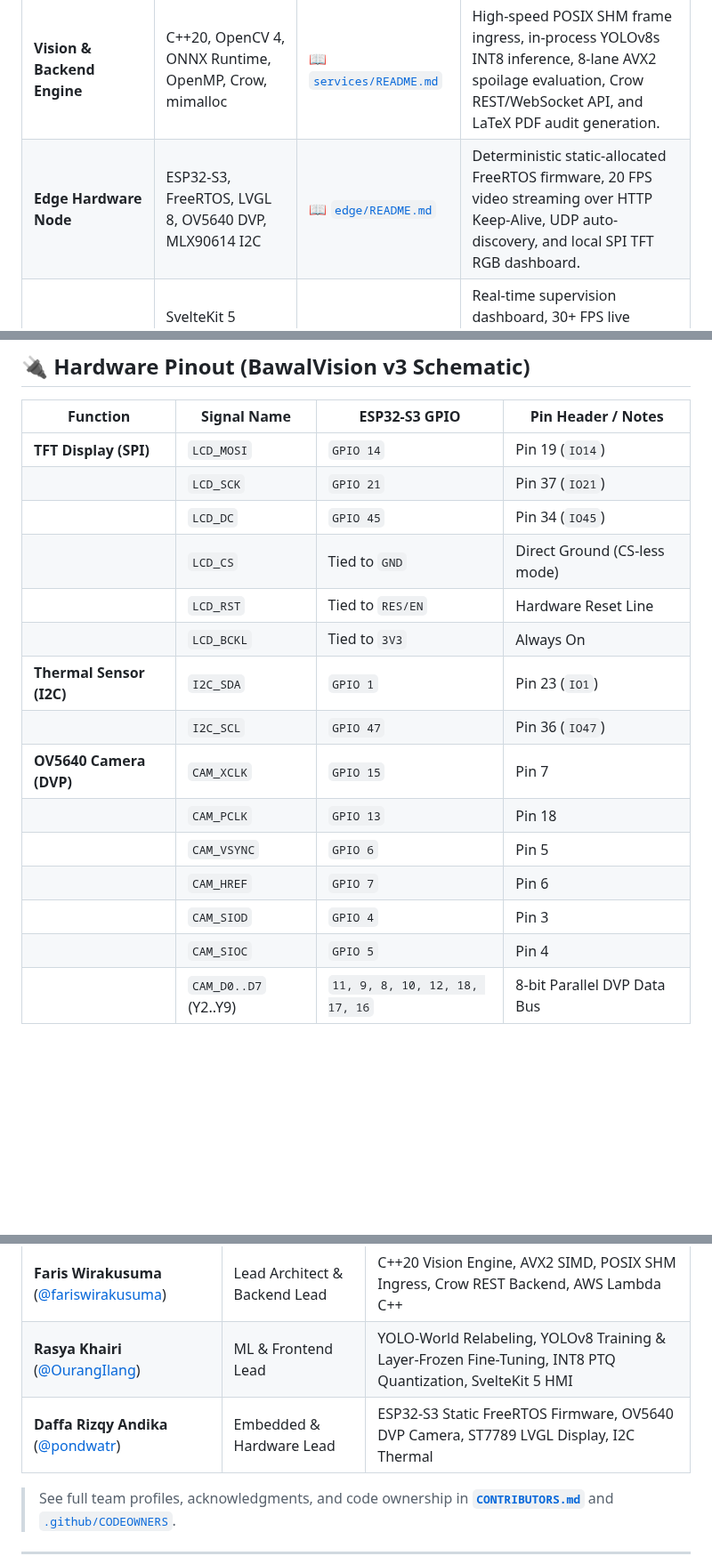
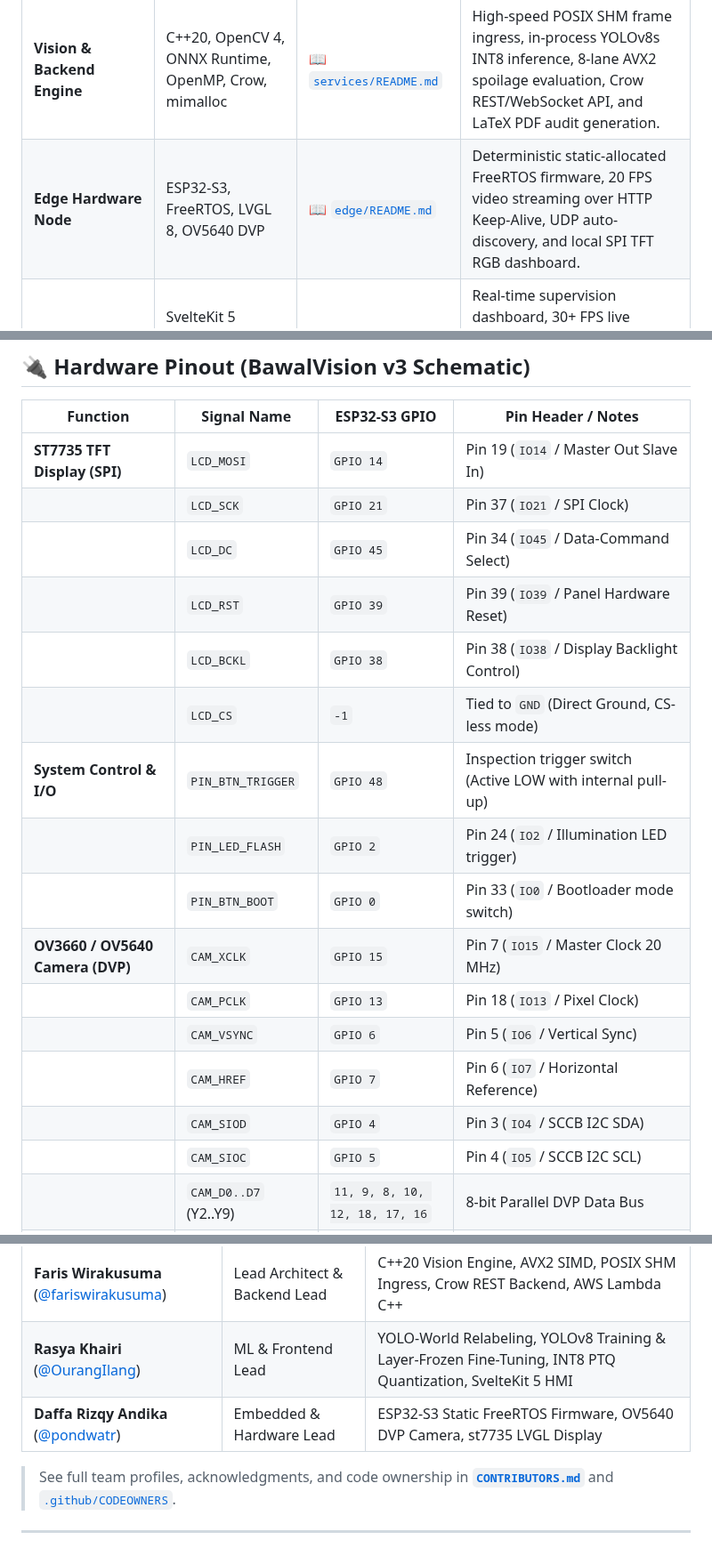
Before and after one commit to Bawaldev/BawalVision, a Markdown page: README.md, 3 parts joined by grey strips. Shown at 89% size. Rendered like a GitHub page; blank space fills up the shorter version.

```diff
--- a/README.md
+++ b/README.md
@@ -55,7 +54,7 @@ BawalVision is an edge-to-cloud automated computer vision and telemetry system d
 | Subsystem | Primary Technologies | Handbook & Documentation | Key Responsibilities |
 | :--- | :--- | :--- | :--- |
 | **Vision & Backend Engine** | C++20, OpenCV 4, ONNX Runtime, OpenMP, Crow, mimalloc | 📖 [`services/README.md`](services/README.md) | High-speed POSIX SHM frame ingress, in-process YOLOv8s INT8 inference, 8-lane AVX2 spoilage evaluation, Crow REST/WebSocket API, and LaTeX PDF audit generation. |
-| **Edge Hardware Node** | ESP32-S3, FreeRTOS, LVGL 8, OV5640 DVP, MLX90614 I2C | 📖 [`edge/README.md`](edge/README.md) | Deterministic static-allocated FreeRTOS firmware, 20 FPS video streaming over HTTP Keep-Alive, UDP auto-discovery, and local SPI TFT RGB dashboard. |
+| **Edge Hardware Node** | ESP32-S3, FreeRTOS, LVGL 8, OV5640 DVP| 📖 [`edge/README.md`](edge/README.md) | Deterministic static-allocated FreeRTOS firmware, 20 FPS video streaming over HTTP Keep-Alive, UDP auto-discovery, and local SPI TFT RGB dashboard. |
 | **Frontend Web HMI** | SvelteKit 5 (Runes), TypeScript, Vite, Tailwind CSS, DaisyUI | 📖 [`frontend/README.md`](frontend/README.md) | Real-time supervision dashboard, 30+ FPS live inspection stream, high-throughput batch ZIP uploader, interactive PDF report viewer, and USB Wi-Fi provisioning. |
 | **Machine Learning & Pipeline**| PyTorch, Ultralytics YOLOv8, ONNX, Real-ESRGAN | 📖 [`ml/README.md`](ml/README.md) | Autonomous data gathering, dHash deduplication, zero-shot YOLO-World relabeling, YOLOv8s training, layer-frozen incremental fine-tuning, and INT8 Post-Training Quantization (PTQ). |
 | **Deployment & Orchestration** | Docker Compose, PostgreSQL 16, Grafana OSS, AWS Lambda | 📖 [`deploy/README.md`](deploy/README.md) | Production Docker stack, automated PostgreSQL telemetry persistence, pre-provisioned Grafana analytics, and serverless AWS Lambda C++ container packaging. |
@@ -81,18 +80,19 @@ BawalVision is an edge-to-cloud automated computer vision and telemetry system d
 
 | Function | Signal Name | ESP32-S3 GPIO | Pin Header / Notes |
 |---|---|---|---|
-| **TFT Display (SPI)** | `LCD_MOSI` | `GPIO 14` | Pin 19 (`IO14`) |
-| | `LCD_SCK` | `GPIO 21` | Pin 37 (`IO21`) |
-| | `LCD_DC` | `GPIO 45` | Pin 34 (`IO45`) |
-| | `LCD_CS` | Tied to `GND` | Direct Ground (CS-less mode) |
-| | `LCD_RST` | Tied to `RES/EN` | Hardware Reset Line |
-| | `LCD_BCKL` | Tied to `3V3` | Always On |
-| **Thermal Sensor (I2C)** | `I2C_SDA` | `GPIO 1` | Pin 23 (`IO1`) |
-| | `I2C_SCL` | `GPIO 47` | Pin 36 (`IO47`) |
-| **OV5640 Camera (DVP)** | `CAM_XCLK` | `GPIO 15` | Pin 7 |
-| | `CAM_PCLK` | `GPIO 13` | Pin 18 |
-| | `CAM_VSYNC` | `GPIO 6` | Pin 5 |
-| | `CAM_HREF` | `GPIO 7` | Pin 6 |
-| | `CAM_SIOD` | `GPIO 4` | Pin 3 |
-| | `CAM_SIOC` | `GPIO 5` | Pin 4 |
+| **ST7735 TFT Display (SPI)** | `LCD_MOSI` | `GPIO 14` | Pin 19 (`IO14` / Master Out Slave In) |
+| | `LCD_SCK` | `GPIO 21` | Pin 37 (`IO21` / SPI Clock) |
+| | `LCD_DC` | `GPIO 45` | Pin 34 (`IO45` / Data-Command Select) |
+| | `LCD_RST` | `GPIO 39` | Pin 39 (`IO39` / Panel Hardware Reset) |
+| | `LCD_BCKL` | `GPIO 38` | Pin 38 (`IO38` / Display Backlight Control) |
+| | `LCD_CS` | `-1` | Tied to `GND` (Direct Ground, CS-less mode) |
+| **System Control & I/O** | `PIN_BTN_TRIGGER` | `GPIO 48` | Inspection trigger switch (Active LOW with internal pull-up) |
+| | `PIN_LED_FLASH` | `GPIO 2` | Pin 24 (`IO2` / Illumination LED trigger) |
+| | `PIN_BTN_BOOT` | `GPIO 0` | Pin 33 (`IO0` / Bootloader mode switch) |
+| **OV3660 / OV5640 Camera (DVP)** | `CAM_XCLK` | `GPIO 15` | Pin 7 (`IO15` / Master Clock 20 MHz) |
+| | `CAM_PCLK` | `GPIO 13` | Pin 18 (`IO13` / Pixel Clock) |
+| | `CAM_VSYNC` | `GPIO 6` | Pin 5 (`IO6` / Vertical Sync) |
+| | `CAM_HREF` | `GPIO 7` | Pin 6 (`IO7` / Horizontal Reference) |
+| | `CAM_SIOD` | `GPIO 4` | Pin 3 (`IO4` / SCCB I2C SDA) |
+| | `CAM_SIOC` | `GPIO 5` | Pin 4 (`IO5` / SCCB I2C SCL) |
 | | `CAM_D0..D7` (Y2..Y9) | `11, 9, 8, 10, 12, 18, 17, 16` | 8-bit Parallel DVP Data Bus |
@@ -245,7 +286,7 @@ just run-edge /dev/ttyACM0
 |:---|:---|:---|
 | **Faris Wirakusuma** ([@fariswirakusuma](https://github.com/fariswirakusuma)) | Lead Architect & Backend Lead | C++20 Vision Engine, AVX2 SIMD, POSIX SHM Ingress, Crow REST Backend, AWS Lambda C++ |
 | **Rasya Khairi** ([@OurangIlang](https://github.com/OurangIlang)) | ML & Frontend Lead | YOLO-World Relabeling, YOLOv8 Training & Layer-Frozen Fine-Tuning, INT8 PTQ Quantization, SvelteKit 5 HMI |
-| **Daffa Rizqy Andika** ([@pondwatr](https://github.com/pondwatr)) | Embedded & Hardware Lead | ESP32-S3 Static FreeRTOS Firmware, OV5640 DVP Camera, ST7789 LVGL Display, I2C Thermal |
+| **Daffa Rizqy Andika** ([@pondwatr](https://github.com/pondwatr)) | Embedded & Hardware Lead | ESP32-S3 Static FreeRTOS Firmware, OV5640 DVP Camera, st7735 LVGL Display|
 
 > See full team profiles, acknowledgments, and code ownership in [**`CONTRIBUTORS.md`**](CONTRIBUTORS.md) and [`.github/CODEOWNERS`](.github/CODEOWNERS).
 
```
Also changed, not shown: other parts of README.md (+42 -2 lines), hardware/README.md (added, +111 -0 lines), hardware/docs/assets/Screen.jpeg (added), hardware/docs/assets/exploded_view.jpeg (added), hardware/docs/assets/motherboard.jpeg (added), hardware/docs/assets/power_assemvly.jpeg (added), hardware/docs/assets/topview.jpeg (added).
